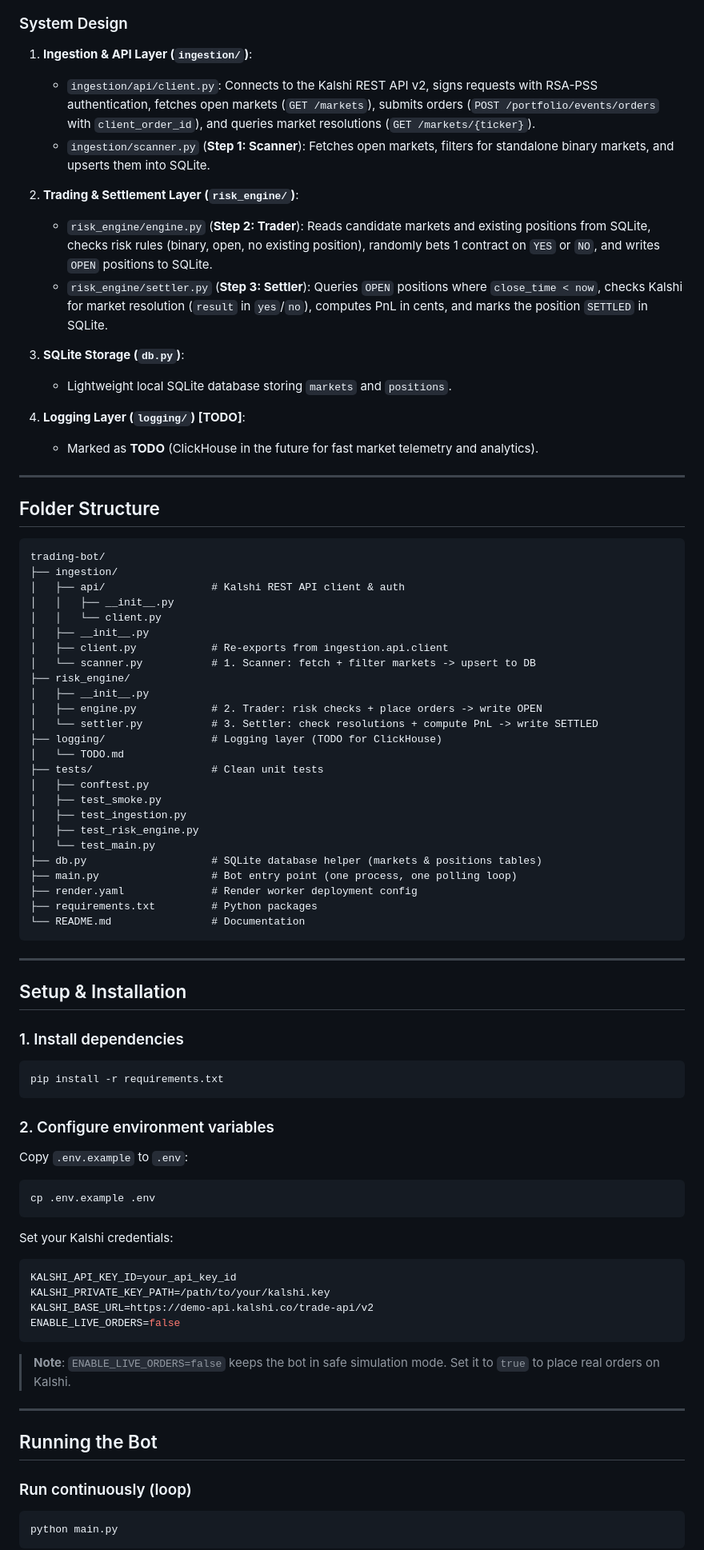
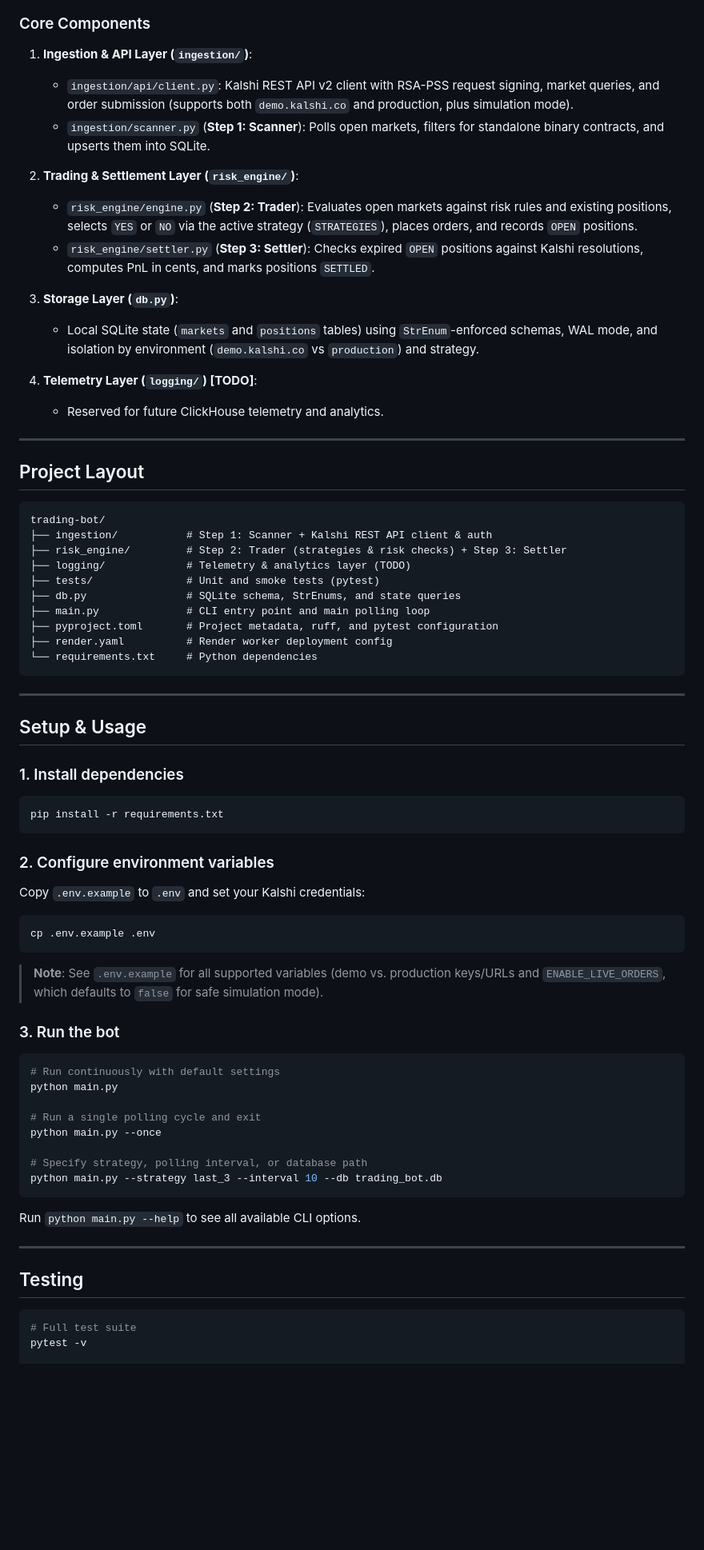
Before and after one commit to FlaggIgbo/trading-bot, a Markdown page: README.md, the part around one of its changes. Shown at 80% size. Drawn GitHub-style; blank space fills up the shorter version.

Commit message:
docs: update README for pluggable strategies and SQLite state isolation

````diff
--- a/README.md
+++ b/README.md
@@ -38,57 +38,42 @@ flowchart TD
     Settler -->|"write SETTLED + PnL"| DB
 ```
 
-### System Design
+### Core Components
 
 1. **Ingestion & API Layer (`ingestion/`)**:
-   - `ingestion/api/client.py`: Connects to the Kalshi REST API v2, signs requests with RSA-PSS authentication, fetches open markets (`GET /markets`), submits orders (`POST /portfolio/events/orders` with `client_order_id`), and queries market resolutions (`GET /markets/{ticker}`).
-   - `ingestion/scanner.py` (**Step 1: Scanner**): Fetches open markets, filters for standalone binary markets, and upserts them into SQLite.
+   - `ingestion/api/client.py`: Kalshi REST API v2 client with RSA-PSS request signing, market queries, and order submission (supports both `demo.kalshi.co` and production, plus simulation mode).
+   - `ingestion/scanner.py` (**Step 1: Scanner**): Polls open markets, filters for standalone binary contracts, and upserts them into SQLite.
 
 2. **Trading & Settlement Layer (`risk_engine/`)**:
-   - `risk_engine/engine.py` (**Step 2: Trader**): Reads candidate markets and existing positions from SQLite, checks risk rules (binary, open, no existing position), randomly bets 1 contract on `YES` or `NO`, and writes `OPEN` positions to SQLite.
-   - `risk_engine/settler.py` (**Step 3: Settler**): Queries `OPEN` positions where `close_time < now`, checks Kalshi for market resolution (`result` in `yes`/`no`), computes PnL in cents, and marks the position `SETTLED` in SQLite.
+   - `risk_engine/engine.py` (**Step 2: Trader**): Evaluates open markets against risk rules and existing positions, selects `YES` or `NO` via the active strategy (`STRATEGIES`), places orders, and records `OPEN` positions.
+   - `risk_engine/settler.py` (**Step 3: Settler**): Checks expired `OPEN` positions against Kalshi resolutions, computes PnL in cents, and marks positions `SETTLED`.
 
-3. **SQLite Storage (`db.py`)**:
-   - Lightweight local SQLite database storing `markets` and `positions`.
+3. **Storage Layer (`db.py`)**:
+   - Local SQLite state (`markets` and `positions` tables) using `StrEnum`-enforced schemas, WAL mode, and isolation by environment (`demo.kalshi.co` vs `production`) and strategy.
 
-4. **Logging Layer (`logging/`) [TODO]**:
-   - Marked as **TODO** (ClickHouse in the future for fast market telemetry and analytics).
+4. **Telemetry Layer (`logging/`) [TODO]**:
+   - Reserved for future ClickHouse telemetry and analytics.
 
 ---
 
-## Folder Structure
+## Project Layout
 
 ```text
 trading-bot/
-├── ingestion/
-│   ├── api/                 # Kalshi REST API client & auth
-│   │   ├── __init__.py
-│   │   └── client.py
-│   ├── __init__.py
-│   ├── client.py            # Re-exports from ingestion.api.client
-│   └── scanner.py           # 1. Scanner: fetch + filter markets -> upsert to DB
-├── risk_engine/
-│   ├── __init__.py
-│   ├── engine.py            # 2. Trader: risk checks + place orders -> write OPEN
-│   └── settler.py           # 3. Settler: check resolutions + compute PnL -> write SETTLED
-├── logging/                 # Logging layer (TODO for ClickHouse)
-│   └── TODO.md
-├── tests/                   # Clean unit tests
-│   ├── conftest.py
-│   ├── test_smoke.py
-│   ├── test_ingestion.py
-│   ├── test_risk_engine.py
-│   └── test_main.py
-├── db.py                    # SQLite database helper (markets & positions tables)
-├── main.py                  # Bot entry point (one process, one polling loop)
-├── render.yaml              # Render worker deployment config
-├── requirements.txt         # Python packages
-└── README.md                # Documentation
+├── ingestion/           # Step 1: Scanner + Kalshi REST API client & auth
+├── risk_engine/         # Step 2: Trader (strategies & risk checks) + Step 3: Settler
+├── logging/             # Telemetry & analytics layer (TODO)
+├── tests/               # Unit and smoke tests (pytest)
+├── db.py                # SQLite schema, StrEnums, and state queries
+├── main.py              # CLI entry point and main polling loop
+├── pyproject.toml       # Project metadata, ruff, and pytest configuration
+├── render.yaml          # Render worker deployment config
+└── requirements.txt     # Python dependencies
 ```
 
 ---
 
-## Setup & Installation
+## Setup & Usage
 
 ### 1. Install dependencies
 
@@ -98,28 +83,34 @@ pip install -r requirements.txt
 
 ### 2. Configure environment variables
 
-Copy `.env.example` to `.env`:
+Copy `.env.example` to `.env` and set your Kalshi credentials:
 
 ```bash
 cp .env.example .env
 ```
 
-Set your Kalshi credentials:
-```env
-KALSHI_API_KEY_ID=your_api_key_id
-KALSHI_PRIVATE_KEY_PATH=/path/to/your/kalshi.key
-KALSHI_BASE_URL=https://demo-api.kalshi.co/trade-api/v2
-ENABLE_LIVE_ORDERS=false
+> **Note**: See `.env.example` for all supported variables (demo vs. production keys/URLs and `ENABLE_LIVE_ORDERS`, which defaults to `false` for safe simulation mode).
+
+### 3. Run the bot
+
+```bash
+# Run continuously with default settings
+python main.py
+
+# Run a single polling cycle and exit
+python main.py --once
+
+# Specify strategy, polling interval, or database path
+python main.py --strategy last_3 --interval 10 --db trading_bot.db
 ```
 
-> **Note**: `ENABLE_LIVE_ORDERS=false` keeps the bot in safe simulation mode. Set it to `true` to place real orders on Kalshi.
+Run `python main.py --help` to see all available CLI options.
 
 ---
 
-## Running the Bot
+## Testing
 
-### Run continuously (loop)
 ```bash
-python main.py
-```
+# Full test suite
+pytest -v
 
````
Also changed, not shown: other parts of README.md (+12 -22 lines).
